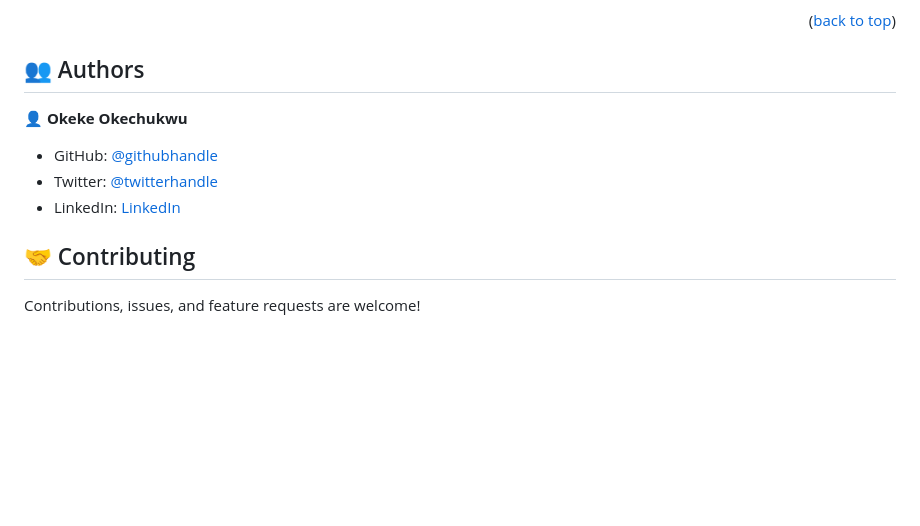
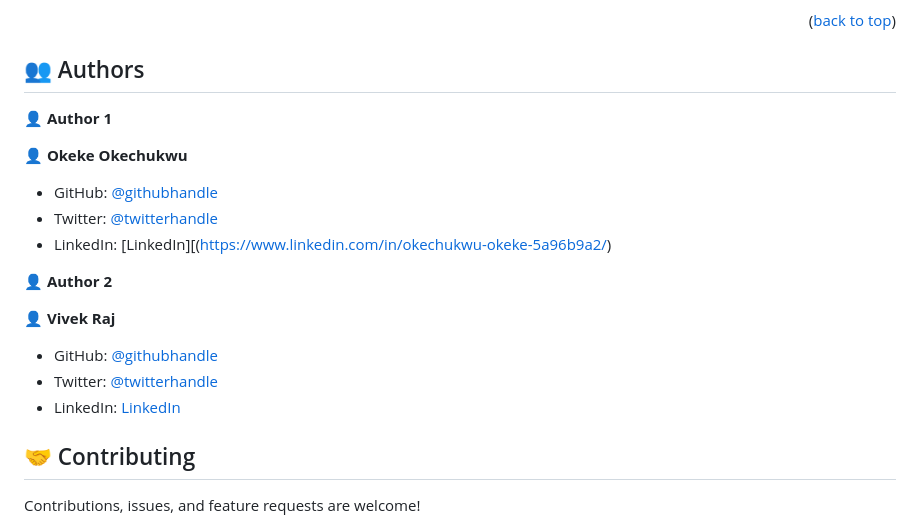
Before and after one commit to okayboy12/Portfolio-setup-and-mobile-first, a Markdown page: README.md, the part around the change. GitHub-like rendering; blank space fills up the shorter version.

```diff
--- a/README.md
+++ b/README.md
@@ -168,15 +168,21 @@ Using any browser of your choice open the index.html file.
 
 ## 👥 Authors <a name="authors"></a>
 
-
+👤 **Author 1**
 
 👤 **Okeke Okechukwu**
 
 - GitHub: [@githubhandle](https://github.com/okayboy12)
 - Twitter: [@twitterhandle](https://twitter.com/okayboy)
-- LinkedIn: [LinkedIn](https://linkedin.com/in/okayboy)
+- LinkedIn: [LinkedIn][(https://www.linkedin.com/in/okechukwu-okeke-5a96b9a2/)
 
+👤 **Author 2**
 
+👤 **Vivek Raj**
+
+- GitHub: [@githubhandle](https://github.com/VivekRaaZ?tab=repositories)
+- Twitter: [@twitterhandle](https://twitter.com/BossVivekRaj)
+- LinkedIn: [LinkedIn](https://www.linkedin.com/in/vivek-raj-a78b92256/)
 
 
 <!-- CONTRIBUTING -->
```
